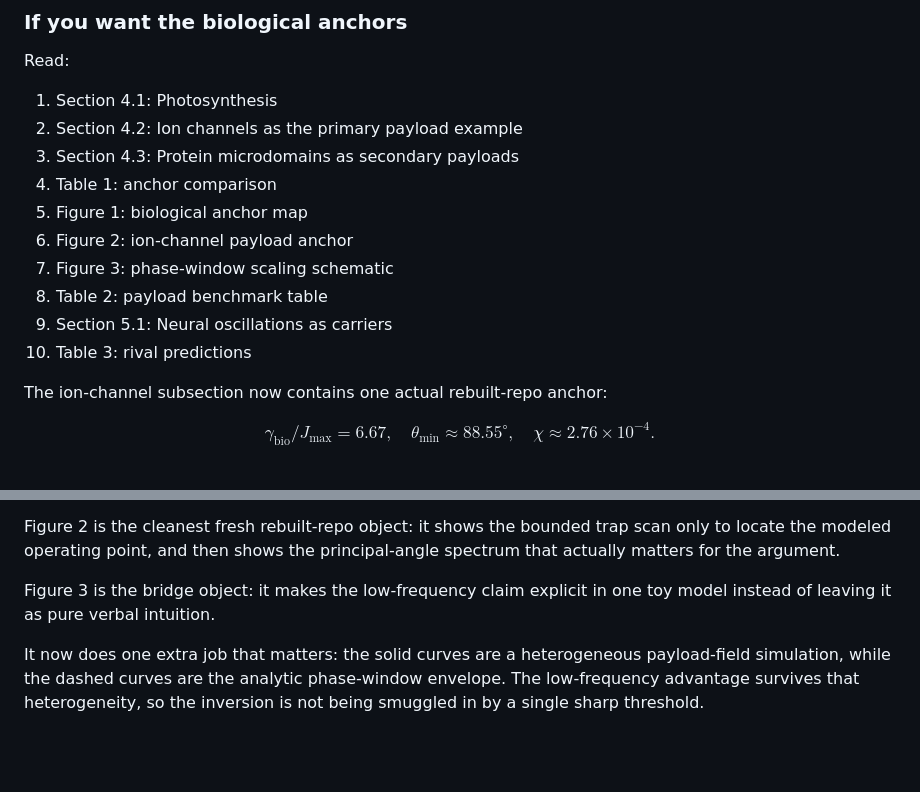
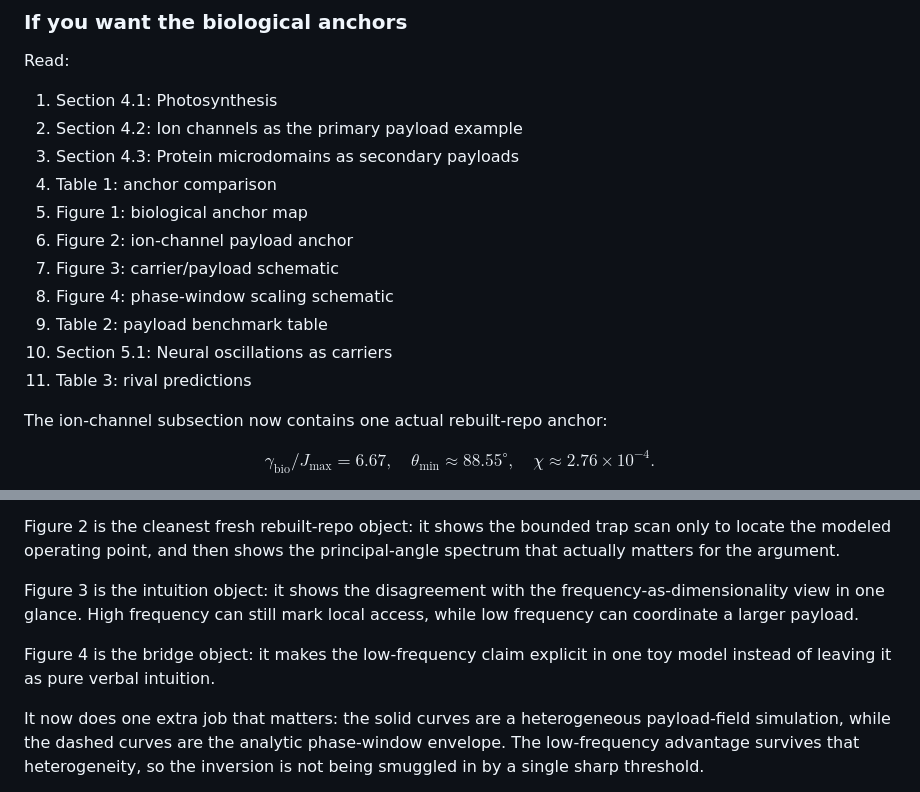
Before and after one commit to todd866/decoherence-dimensional-collapse, a Markdown page: reader_guide.md, 2 parts joined by grey strips. Rendered like a GitHub page; blank space fills up the shorter version.

Commit message:
Add carrier-payload schematic to manuscript

```diff
--- a/reader_guide.md
+++ b/reader_guide.md
@@ -42,10 +42,11 @@ Read:
 4. Table 1: anchor comparison
 5. Figure 1: biological anchor map
 6. Figure 2: ion-channel payload anchor
-7. Figure 3: phase-window scaling schematic
-8. Table 2: payload benchmark table
-9. Section 5.1: Neural oscillations as carriers
-10. Table 3: rival predictions
+7. Figure 3: carrier/payload schematic
+8. Figure 4: phase-window scaling schematic
+9. Table 2: payload benchmark table
+10. Section 5.1: Neural oscillations as carriers
+11. Table 3: rival predictions
 
 The ion-channel subsection now contains one actual rebuilt-repo anchor:
 
@@ -80,7 +81,9 @@ That matters because it broadens the payload class beyond ion conduction without
 
 Figure 2 is the cleanest fresh rebuilt-repo object: it shows the bounded trap scan only to locate the modeled operating point, and then shows the principal-angle spectrum that actually matters for the argument.
 
-Figure 3 is the bridge object: it makes the low-frequency claim explicit in one toy model instead of leaving it as pure verbal intuition.
+Figure 3 is the intuition object: it shows the disagreement with the frequency-as-dimensionality view in one glance. High frequency can still mark local access, while low frequency can coordinate a larger payload.
+
+Figure 4 is the bridge object: it makes the low-frequency claim explicit in one toy model instead of leaving it as pure verbal intuition.
 
 It now does one extra job that matters: the solid curves are a heterogeneous payload-field simulation, while the dashed curves are the analytic phase-window envelope. The low-frequency advantage survives that heterogeneity, so the inversion is not being smuggled in by a single sharp threshold.
 
```
Also changed, not shown: README.md (+2 -0 lines), figures/carrier_payload_schematic.png (added), 7 other files.
